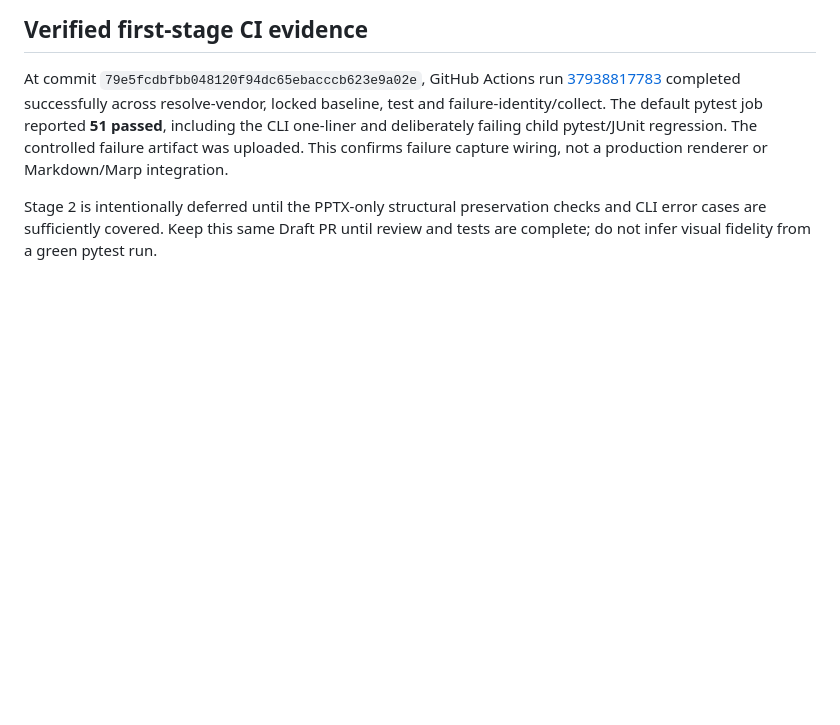
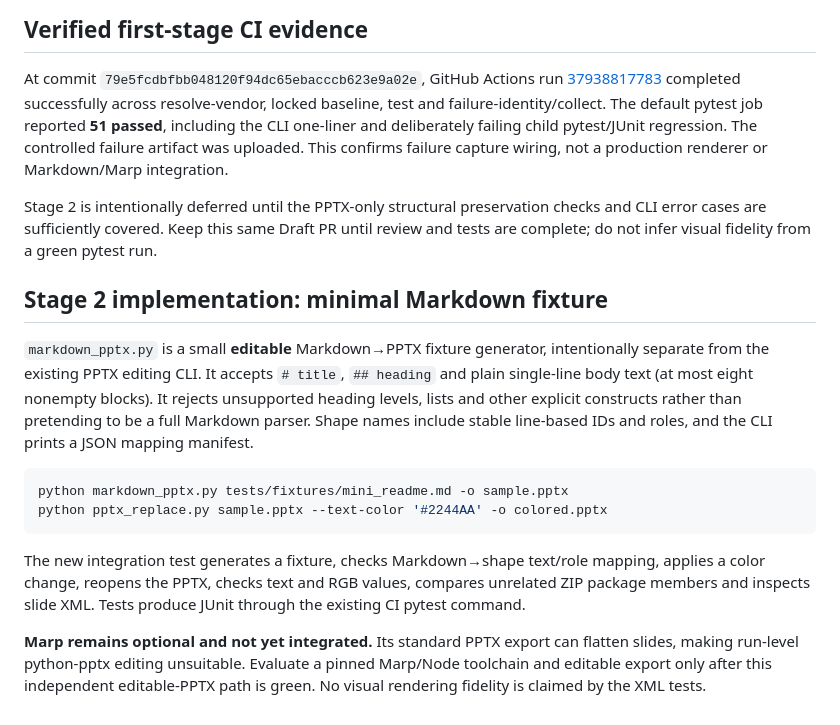
Before and after one commit to myon-bioinformatics/Ironmate, a Markdown page: docs/pptx-cli-prototype.md, the part around the change. Rendered like a GitHub page; blank space fills up the shorter version.

Commit message:
Document stage 2 Markdown-to-PPTX fixture integration and Marp boundary

````diff
--- a/docs/pptx-cli-prototype.md
+++ b/docs/pptx-cli-prototype.md
@@ -72,3 +72,17 @@ Next add optional rendering and before/after evidence; then a minimal README Mar
 At commit `79e5fcdbfbb048120f94dc65ebacccb623e9a02e`, GitHub Actions run [37938817783](https://github.com/myon-bioinformatics/Ironmate/actions/runs/37938817783) completed successfully across resolve-vendor, locked baseline, test and failure-identity/collect. The default pytest job reported **51 passed**, including the CLI one-liner and deliberately failing child pytest/JUnit regression. The controlled failure artifact was uploaded. This confirms failure capture wiring, not a production renderer or Markdown/Marp integration.
 
 Stage 2 is intentionally deferred until the PPTX-only structural preservation checks and CLI error cases are sufficiently covered. Keep this same Draft PR until review and tests are complete; do not infer visual fidelity from a green pytest run.
+
+
+## Stage 2 implementation: minimal Markdown fixture
+
+`markdown_pptx.py` is a small **editable** Markdown→PPTX fixture generator, intentionally separate from the existing PPTX editing CLI. It accepts `# title`, `## heading` and plain single-line body text (at most eight nonempty blocks). It rejects unsupported heading levels, lists and other explicit constructs rather than pretending to be a full Markdown parser. Shape names include stable line-based IDs and roles, and the CLI prints a JSON mapping manifest.
+
+```sh
+python markdown_pptx.py tests/fixtures/mini_readme.md -o sample.pptx
+python pptx_replace.py sample.pptx --text-color '#2244AA' -o colored.pptx
+```
+
+The new integration test generates a fixture, checks Markdown→shape text/role mapping, applies a color change, reopens the PPTX, checks text and RGB values, compares unrelated ZIP package members and inspects slide XML. Tests produce JUnit through the existing CI pytest command.
+
+**Marp remains optional and not yet integrated.** Its standard PPTX export can flatten slides, making run-level python-pptx editing unsuitable. Evaluate a pinned Marp/Node toolchain and editable export only after this independent editable-PPTX path is green. No visual rendering fidelity is claimed by the XML tests.
````
